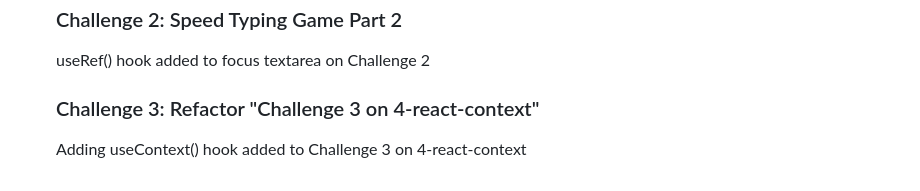
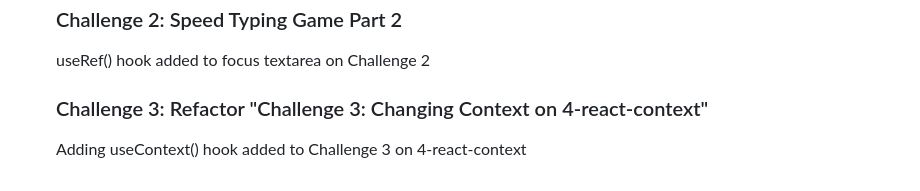
Before and after one commit to fulyaertay/advanced-react, a Markdown page: README.md, the part around the change. Drawn GitHub-style.

```diff
--- a/README.md
+++ b/README.md
@@ -154,5 +154,5 @@
   useRef() hook added to focus textarea on Challenge 2
 
 
-  ### Challenge 3: Refactor "Challenge 3 on 4-react-context"
+  ### Challenge 3: Refactor "Challenge 3: Changing Context on 4-react-context"
   Adding useContext() hook added to Challenge 3 on 4-react-context
```
